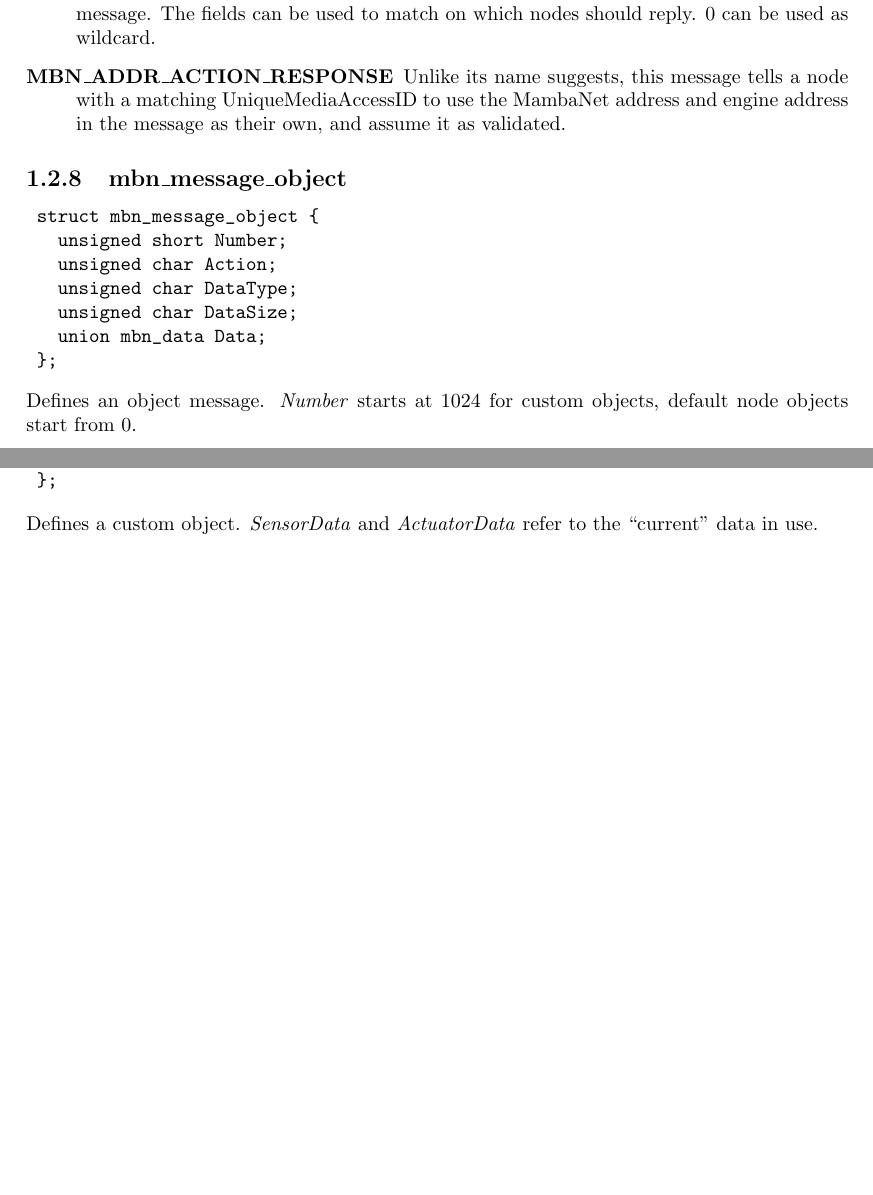
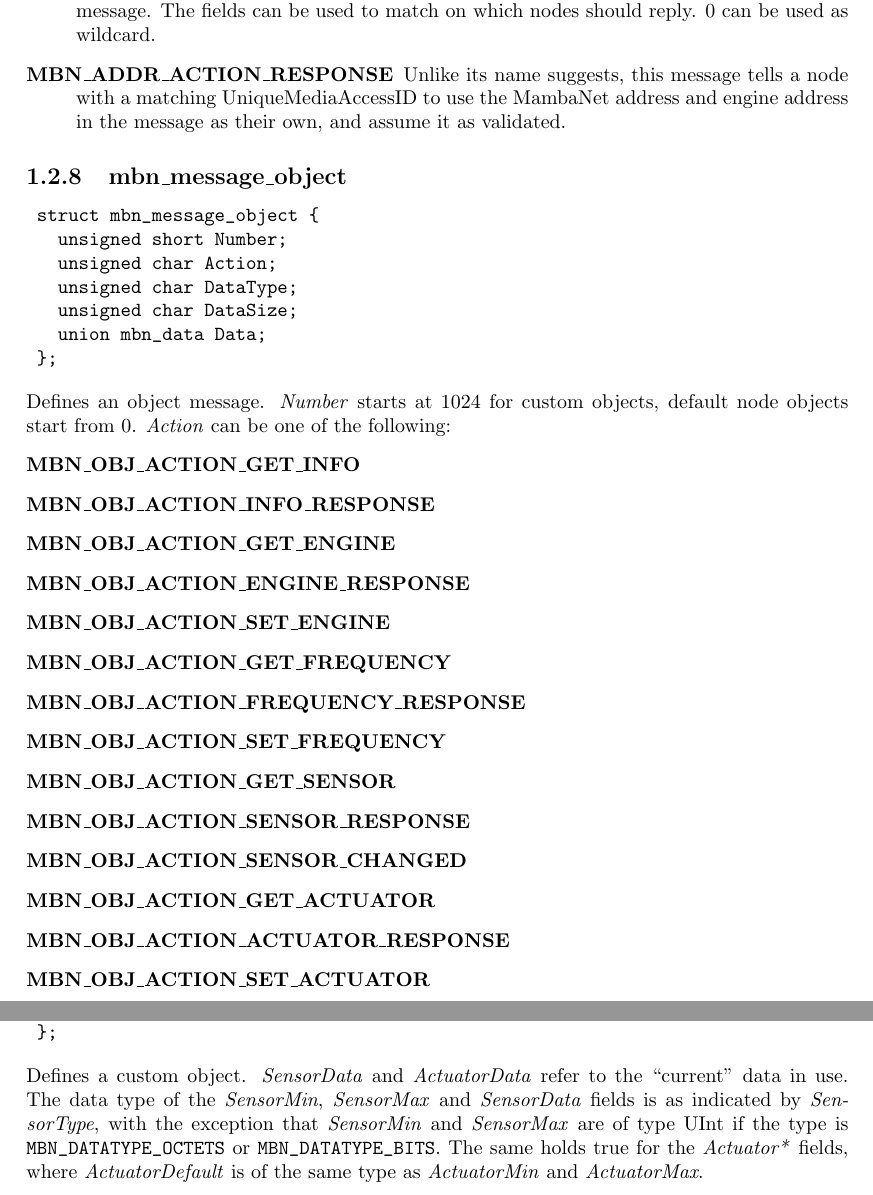
Before and after one commit to radio-helsinki-graz/mbn-lib, a LaTeX document (doc/doc.tex): two parts of pages 7 and 8 of 20, joined at a grey line, cut so that both start at the same text, the shorter picture padded with empty space. Compiled offline with pdfLaTeX.

Commit message:
Some documentation updates

```diff
--- a/doc/doc.tex
+++ b/doc/doc.tex
@@ -216,8 +216,23 @@ This structure holds a MambaNet address message. \textit{Services} is a set of \
    union mbn_data Data;
  };
 \end{verbatim}
-Defines an object message. \textit{Number} starts at 1024 for custom objects, default node objects start from 0.
-% TODO: document object actions?
+Defines an object message. \textit{Number} starts at 1024 for custom objects, default node objects start from 0. \textit{Action} can be one of the following:
+\begin{description}
+ \item[MBN\_OBJ\_ACTION\_GET\_INFO]
+ \item[MBN\_OBJ\_ACTION\_INFO\_RESPONSE]
+ \item[MBN\_OBJ\_ACTION\_GET\_ENGINE]
+ \item[MBN\_OBJ\_ACTION\_ENGINE\_RESPONSE]
+ \item[MBN\_OBJ\_ACTION\_SET\_ENGINE]
+ \item[MBN\_OBJ\_ACTION\_GET\_FREQUENCY]
+ \item[MBN\_OBJ\_ACTION\_FREQUENCY\_RESPONSE]
+ \item[MBN\_OBJ\_ACTION\_SET\_FREQUENCY]
+ \item[MBN\_OBJ\_ACTION\_GET\_SENSOR]
+ \item[MBN\_OBJ\_ACTION\_SENSOR\_RESPONSE]
+ \item[MBN\_OBJ\_ACTION\_SENSOR\_CHANGED]
+ \item[MBN\_OBJ\_ACTION\_GET\_ACTUATOR]
+ \item[MBN\_OBJ\_ACTION\_ACTUATOR\_RESPONSE]
+ \item[MBN\_OBJ\_ACTION\_SET\_ACTUATOR]
+\end{description}
 
 
 \subsection{mbn\_node\_info}
@@ -261,7 +276,7 @@ The protocol major and minor revisions are defined within the library as such no
    union mbn_data ActuatorData;
  };
 \end{verbatim}
-Defines a custom object. \textit{SensorData} and \textit{ActuatorData} refer to the ``current'' data in use.
+Defines a custom object. \textit{SensorData} and \textit{ActuatorData} refer to the ``current'' data in use. The data type of the \textit{SensorMin}, \textit{SensorMax} and \textit{SensorData} fields is as indicated by \textit{SensorType}, with the exception that \textit{SensorMin} and \textit{SensorMax} are of type UInt if the type is \verb|MBN_DATATYPE_OCTETS| or \verb|MBN_DATATYPE_BITS|. The same holds true for the \textit{Actuator*} fields, where \textit{ActuatorDefault} is of the same type as \textit{ActuatorMin} and \textit{ActuatorMax}.
 
 
 
```
Also changed, not shown: doc/doc.tex (2 more changed lines).
